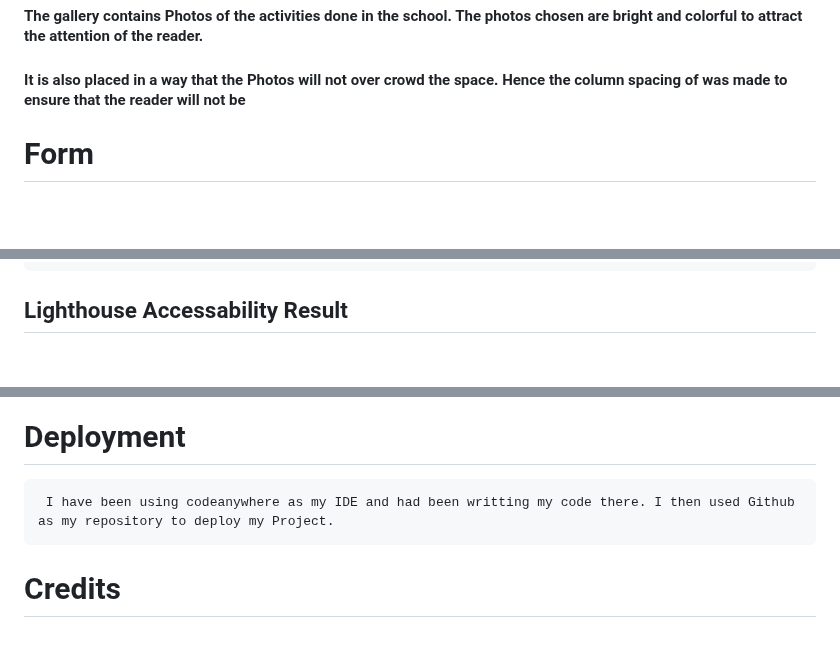
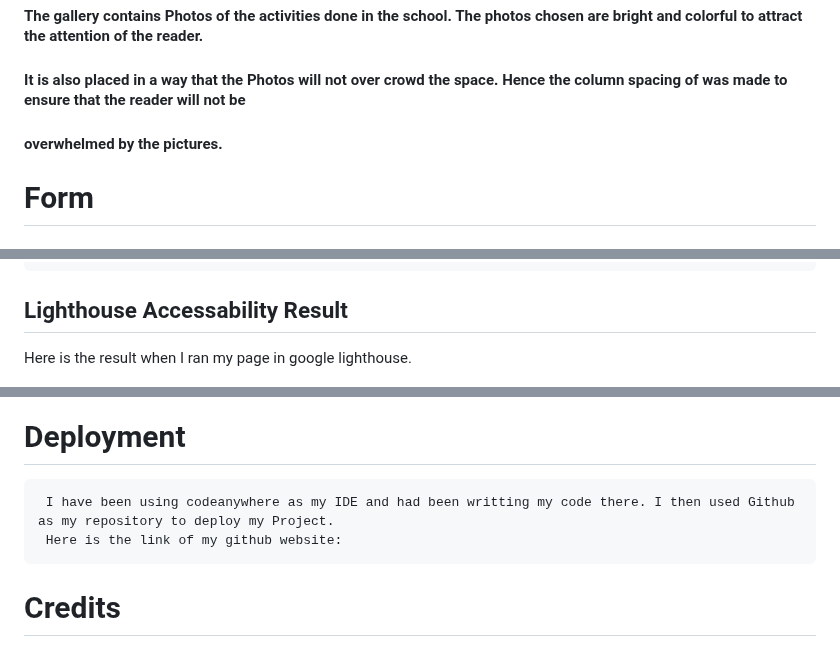
Before and after one commit to elena5875/projectschool, a Markdown page: README.md, 3 parts joined by grey strips. Drawn GitHub-style; blank space fills up the shorter version.

```diff
--- a/README.md
+++ b/README.md
@@ -103,6 +103,7 @@
 
 #### The gallery contains Photos of the activities done in the school. The photos chosen are bright and colorful to attract the attention of the reader.
 #### It is also placed in a way that the Photos will not over crowd the space. Hence the column spacing of  was made to ensure that the reader will not be
+#### overwhelmed by the pictures.
 
 
 
@@ -183,6 +180,10 @@ W3C Css validator
     <br>
 
 ##      Lighthouse Accessability Result
+
+Here is the result when I ran my page in google lighthouse.
+
+
 ![Lighthouse](assets/images/access5.jpg)
 ![Lighthouse-Accessabiltiy-Result](assets/images/access4.jpg)
 ![Lighthouse-Accessabiltiy-Result](assets/images/access3.jpg)
@@ -194,6 +195,7 @@ W3C Css validator
  # Deployment
 
      I have been using codeanywhere as my IDE and had been writting my code there. I then used Github as my repository to deploy my Project.
+     Here is the link of my github website:
 
 
 #  Credits
```
Also changed, not shown: other parts of README.md (+1 -5 lines).
